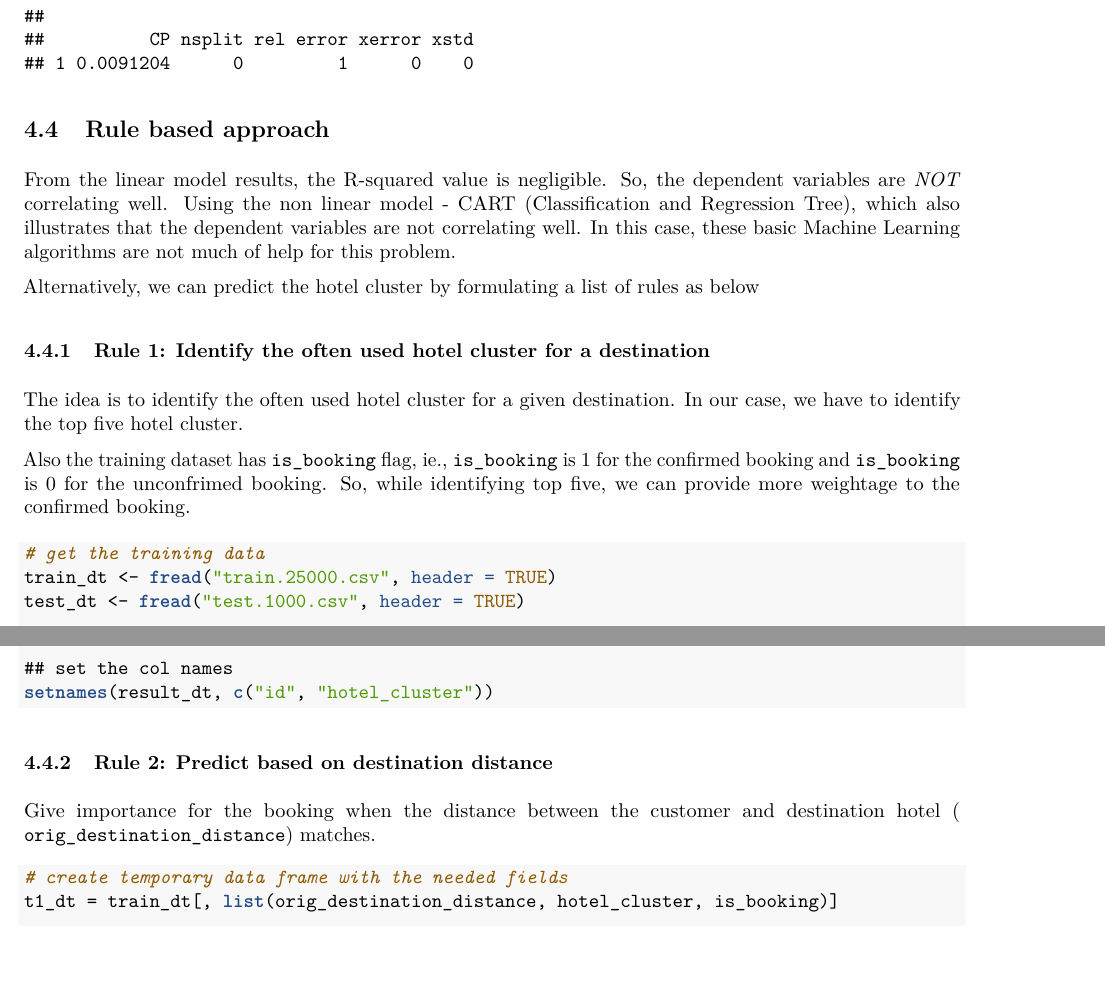
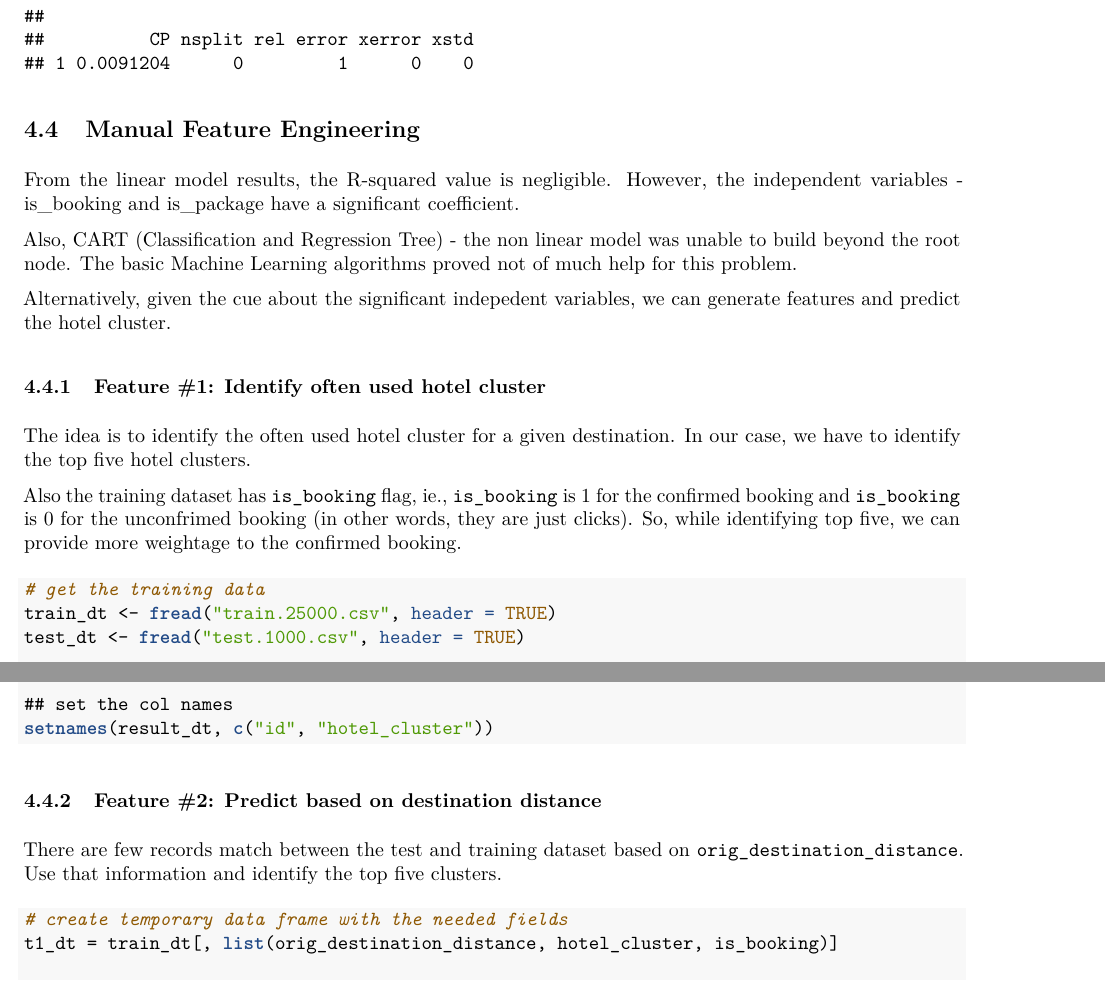
Before and after one commit to abalaji-blr/CapstoneProject, an R Markdown document (Misc/ExpediaHotelReco.Rmd): two parts of pages 9 and 10 of 11, joined at a grey line, cut so that both start at the same text. The pictures show the output file Misc/ExpediaHotelReco.pdf that the author committed with the source.

Commit message:
Cosmetic Changes

````diff
--- a/Misc/ExpediaHotelReco.Rmd
+++ b/Misc/ExpediaHotelReco.Rmd
@@ -206,17 +206,20 @@ expediaTreeModel = rpart(frmla, data = train_dt, method = "class", control=ctrl
 printcp(expediaTreeModel)
 ```
 
-## Rule based approach
+## Manual Feature Engineering
 
-From the linear model results, the R-squared value is negligible. So, the dependent variables are *NOT* correlating well. Using the non linear model - CART (Classification and Regression Tree), which also illustrates that the dependent variables are not correlating well. In this case, these basic Machine Learning algorithms are not much of help for this problem.
+From the linear model results, the R-squared value is negligible. However, the independent variables - is_booking and is_package have a significant coefficient.
 
-Alternatively, we can predict the hotel cluster by formulating a list of rules as below
+Also, CART (Classification and Regression Tree) - the non linear model was unable to build beyond the root node.  The basic Machine Learning algorithms proved not of much help for this problem.
 
-### Rule 1: Identify the often used hotel cluster for a destination
+Alternatively, given the cue about the significant indepedent variables, we can generate features and predict the hotel cluster.
 
-The idea is to identify the often used hotel cluster for a given destination. In our case, we have to identify the top five hotel cluster.
 
-Also the training dataset has `is_booking` flag, ie., `is_booking` is 1 for the confirmed booking and `is_booking` is 0 for the unconfrimed booking. So, while identifying top five, we can provide more weightage to the confirmed booking.
+### Feature #1: Identify often used hotel cluster
+
+The idea is to identify the often used hotel cluster for a given destination. In our case, we have to identify the top five hotel clusters.
+
+Also the training dataset has `is_booking` flag, ie., `is_booking` is 1 for the confirmed booking and `is_booking` is 0 for the unconfrimed booking (in other words, they are just clicks). So, while identifying top five, we can provide more weightage to the confirmed booking.
 
 
 ```{r eval = FALSE}
@@ -272,9 +275,10 @@ setnames(result_dt, c("id", "hotel_cluster"))
 
 ```
 
-### Rule 2: Predict based on destination distance
+### Feature #2: Predict based on destination distance
 
-Give importance for the booking when the distance between the customer and destination hotel ( `orig_destination_distance`) matches.
+There are few records match between the test and training dataset based on `orig_destination_distance`.
+Use that information and identify the top five clusters.
 
 ```{r eval = FALSE}
 # create temporary data frame with the needed fields
````
Also changed, not shown: Misc/ExpediaHotelReco.pdf, Misc/ExpediaHotelReco.Rmd (15 more changed lines).
